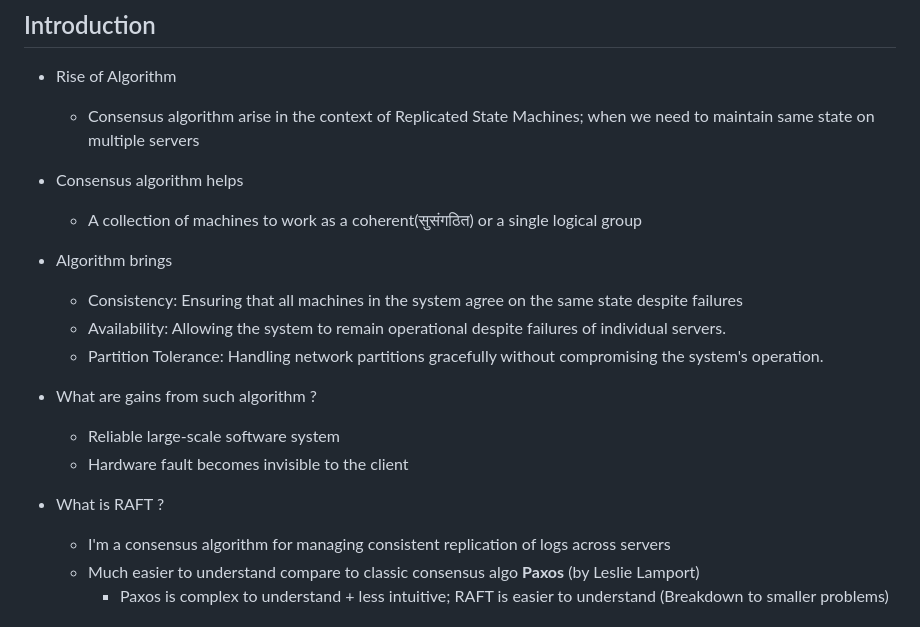
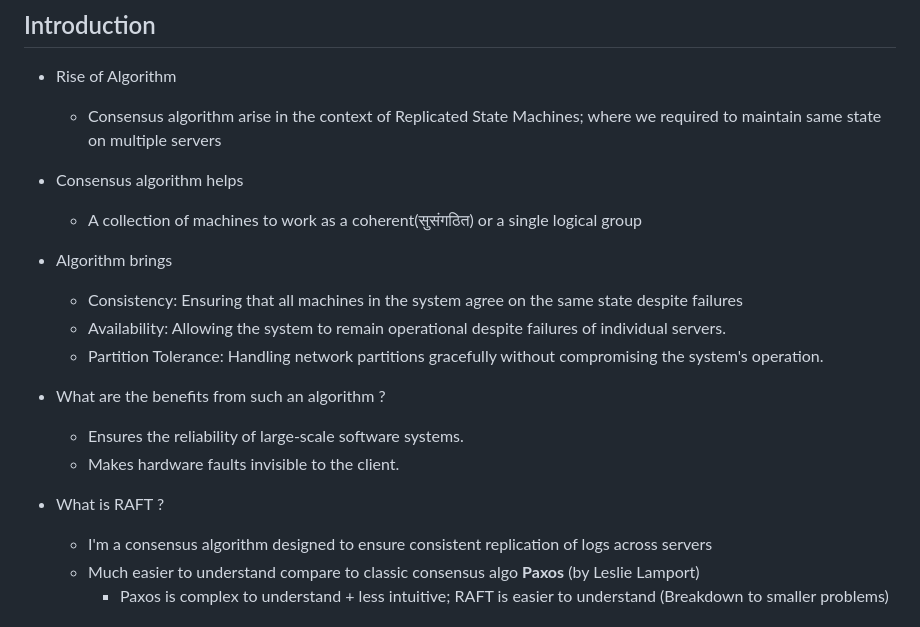
Before and after one commit to souraavv/whitepapers-and-books, a Markdown page: whitepapers/raft.md, the part around the change. GitHub-like rendering.

Commit message:
improvement-raft

```diff
--- a/whitepapers/raft.md
+++ b/whitepapers/raft.md
@@ -5,7 +5,7 @@
 ## Introduction
 
 - Rise of Algorithm
-  - Consensus algorithm arise in the context of Replicated State Machines; when we need to maintain same state on multiple servers
+  - Consensus algorithm arise in the context of Replicated State Machines; where we required to maintain same state on multiple servers
 
 - Consensus algorithm helps
   - A collection of machines to work as a coherent(सुसंगठित) or a single logical group
@@ -15,12 +15,12 @@
   - Availability: Allowing the system to remain operational despite failures of individual servers.
   - Partition Tolerance: Handling network partitions gracefully without compromising the system's operation.
 
-- What are gains from such algorithm ?
-  - Reliable large-scale software system
-  - Hardware fault becomes invisible to the client
+- What are the benefits from such an algorithm ?
+  - Ensures the reliability of large-scale software systems.
+  - Makes hardware faults invisible to the client.
 
 - What is RAFT ?
-  - I'm a consensus algorithm for managing consistent replication of logs across servers
+  - I'm a consensus algorithm designed to ensure consistent replication of logs across servers
   - Much easier to understand compare to classic consensus algo **Paxos** (by Leslie Lamport)
       - Paxos is complex to understand + less intuitive; RAFT is easier to understand (Breakdown to smaller problems)
 
```
